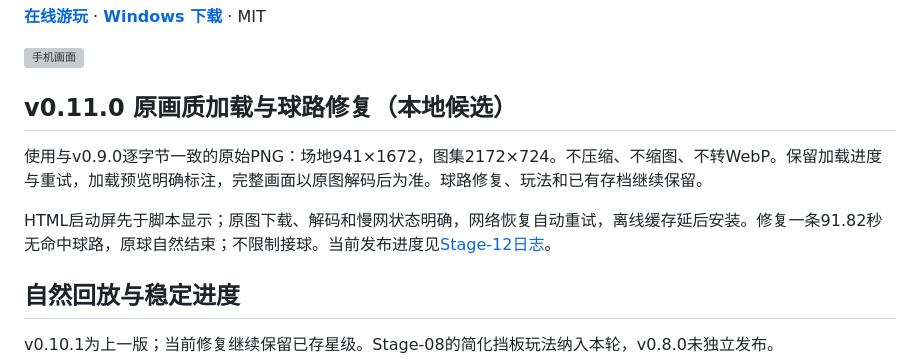
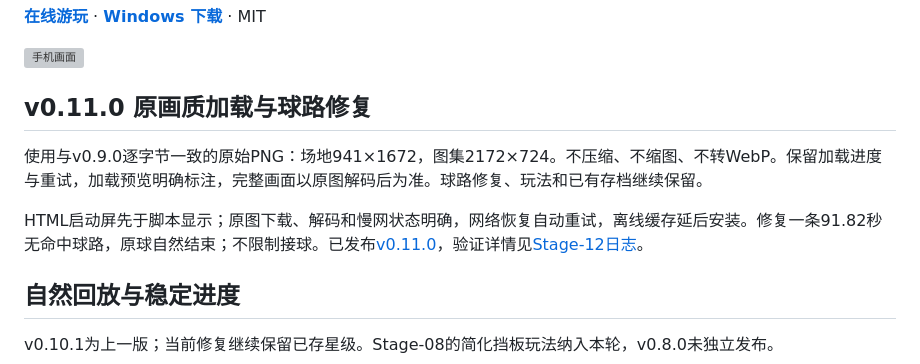
Before and after one commit to ax2/flux-foundry, a Markdown page: README.md, the part around the change. Rendered like a GitHub page; grey boxes are pictures that could not be loaded.

Commit message:
docs: qualify v0.11.0 loading and long-rally release

```diff
--- a/README.md
+++ b/README.md
@@ -6,11 +6,11 @@
 
 ![手机画面](docs/iterations/Stage-12/390x844.png)
 
-## v0.11.0 原画质加载与球路修复（本地候选）
+## v0.11.0 原画质加载与球路修复
 
 使用与v0.9.0逐字节一致的原始PNG：场地941×1672，图集2172×724。不压缩、不缩图、不转WebP。保留加载进度与重试，加载预览明确标注，完整画面以原图解码后为准。球路修复、玩法和已有存档继续保留。
 
-HTML启动屏先于脚本显示；原图下载、解码和慢网状态明确，网络恢复自动重试，离线缓存延后安装。修复一条91.82秒无命中球路，原球自然结束；不限制接球。当前发布进度见[Stage-12日志](docs/iterations/Stage-12/worklog.md)。
+HTML启动屏先于脚本显示；原图下载、解码和慢网状态明确，网络恢复自动重试，离线缓存延后安装。修复一条91.82秒无命中球路，原球自然结束；不限制接球。已发布[v0.11.0](https://github.com/ax2/flux-foundry/releases/tag/v0.11.0)，验证详情见[Stage-12日志](docs/iterations/Stage-12/worklog.md)。
 
 ## 自然回放与稳定进度
 
```
Also changed, not shown: CHANGELOG.md (+1 -1 lines), docs/roadmap.md (+3 -1 lines), docs/iterations/Stage-12/public-390x844.png (added), docs/iterations/Stage-12/windows-portable.png (added), docs/iterations/Stage-12/windows-unpacked.png (added), 6 other files.
